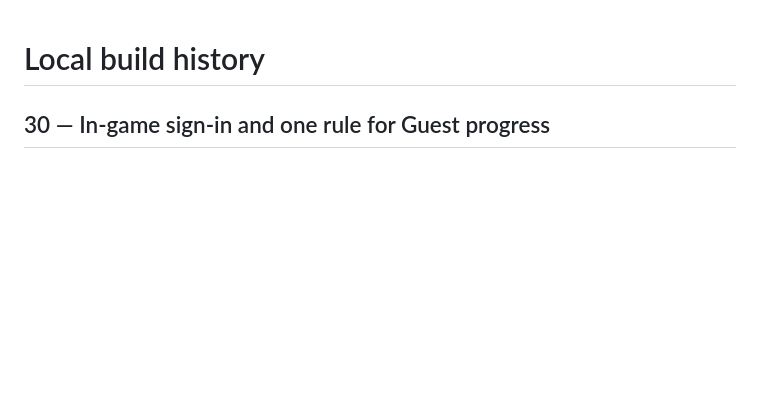
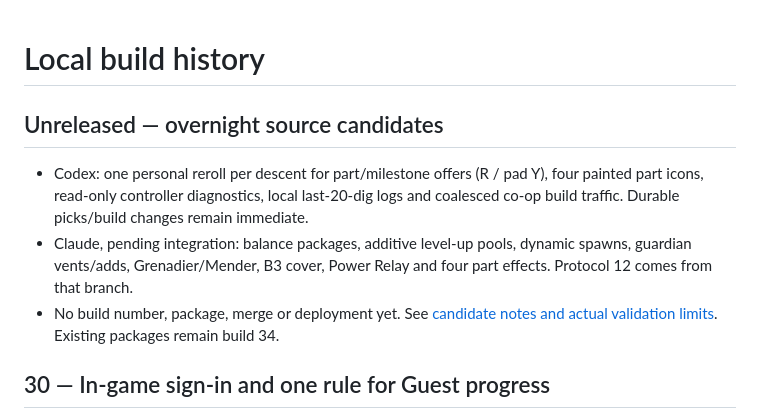
Before and after one commit to Alialhashemi23/Megaman-Legends-Rogue, a Markdown page: CHANGELOG.md, the part around the change. Rendered like a GitHub page; blank space fills up the shorter version.

```diff
--- a/CHANGELOG.md
+++ b/CHANGELOG.md
@@ -1,4 +1,10 @@
 # Local build history
+
+## Unreleased — overnight source candidates
+
+- Codex: one personal reroll per descent for part/milestone offers (R / pad Y), four painted part icons, read-only controller diagnostics, local last-20-dig logs and coalesced co-op build traffic. Durable picks/build changes remain immediate.
+- Claude, pending integration: balance packages, additive level-up pools, dynamic spawns, guardian vents/adds, Grenadier/Mender, B3 cover, Power Relay and four part effects. Protocol 12 comes from that branch.
+- No build number, package, merge or deployment yet. See [candidate notes and actual validation limits](docs/OVERNIGHT-CANDIDATE.md). Existing packages remain build 34.
 
 ## 30 — In-game sign-in and one rule for Guest progress
 
```
Also changed, not shown: README.md (+6 -0 lines), docs/OVERNIGHT-CANDIDATE.md (added, +72 -0 lines).
